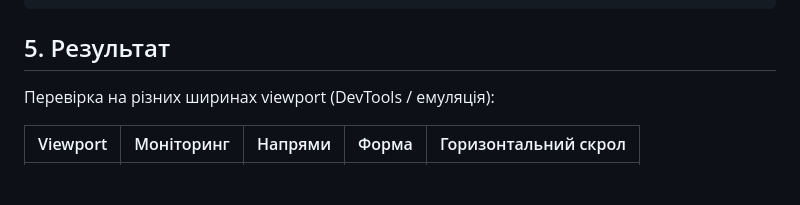
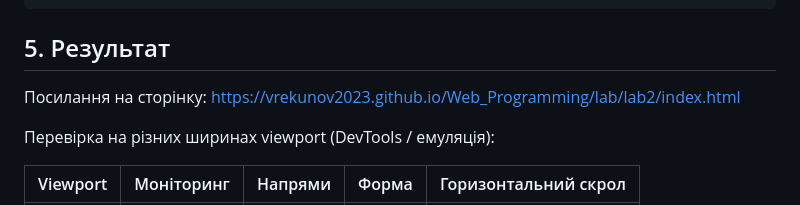
Before and after one commit to vrekunov2023/Web_Programming, a Markdown page: lab/lab3/Report.md, the part around the change. GitHub-like rendering; blank space fills up the shorter version.

````diff
--- a/lab/lab3/Report.md
+++ b/lab/lab3/Report.md
@@ -80,6 +80,8 @@ npm run sass     # режим watch
 ```
 
 ## 5. Результат
+Посилання на сторінку:
+https://vrekunov2023.github.io/Web_Programming/lab/lab2/index.html
 
 Перевірка на різних ширинах viewport (DevTools / емуляція):
 
````
